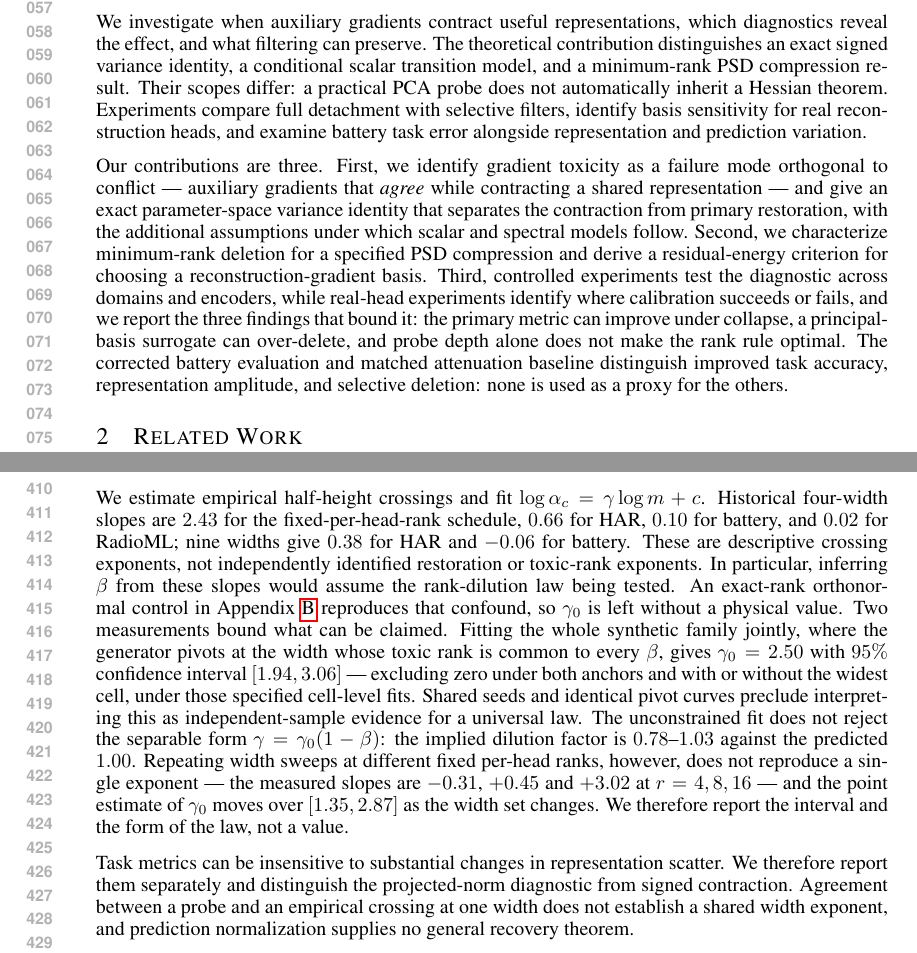
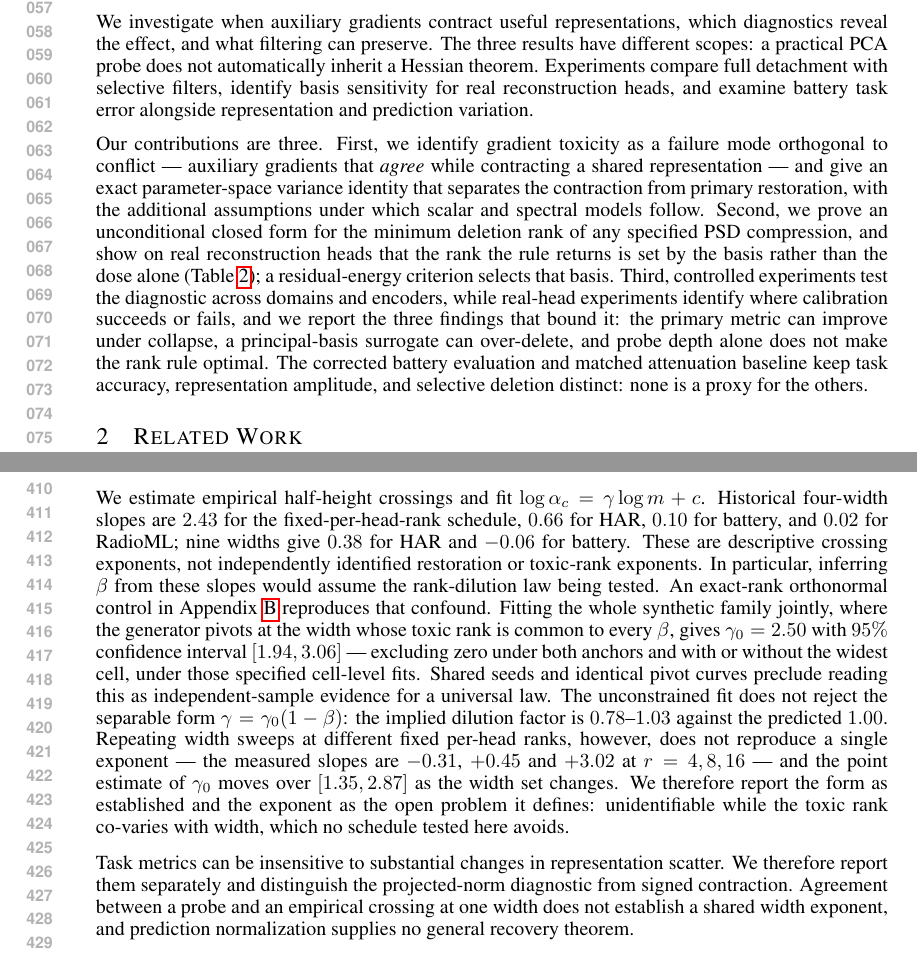
Before and after one commit to code-2026l/RepFix, a LaTeX paper (paper/RepFix_ICLR2027.tex): two parts of pages 2 and 8 of 33, joined at a grey line, cut so that both start at the same text. Compiled offline with pdfLaTeX.

Commit message:
Presentation round: capacity law stated as form plus open problem; minimum-rank theorem promoted to second contribution

```diff
--- a/paper/RepFix_ICLR2027.tex
+++ b/paper/RepFix_ICLR2027.tex
@@ -103,5 +103,5 @@ We investigate when auxiliary gradients contract useful representations, which d
 
-Our contributions are three. First, we identify gradient toxicity as a failure mode orthogonal to conflict --- auxiliary gradients that \emph{agree} while contracting a shared representation --- and give an exact parameter-space variance identity that separates the contraction from primary restoration, with the additional assumptions under which scalar and spectral models follow. Second, we characterize minimum-rank deletion for a specified PSD compression and derive a residual-energy criterion for choosing a reconstruction-gradient basis. Third, controlled experiments test the diagnostic across domains and encoders, while real-head experiments identify where calibration succeeds or fails, and we report the three findings that bound it: the primary metric can improve under collapse, a principal-basis surrogate can over-delete, and probe depth alone does not make the rank rule optimal. The corrected battery evaluation and matched attenuation baseline distinguish improved task accuracy, representation amplitude, and selective deletion: none is used as a proxy for the others.
+Our contributions are three. First, we identify gradient toxicity as a failure mode orthogonal to conflict --- auxiliary gradients that \emph{agree} while contracting a shared representation --- and give an exact parameter-space variance identity that separates the contraction from primary restoration, with the additional assumptions under which scalar and spectral models follow. Second, we prove an unconditional closed form for the minimum deletion rank of any specified PSD compression, and show on real reconstruction heads that the rank the rule returns is set by the basis rather than the dose alone (Table~\ref{tab:realbasis}); a residual-energy criterion selects that basis. Third, controlled experiments test the diagnostic across domains and encoders, while real-head experiments identify where calibration succeeds or fails, and we report the three findings that bound it: the primary metric can improve under collapse, a principal-basis surrogate can over-delete, and probe depth alone does not make the rank rule optimal. The corrected battery evaluation and matched attenuation baseline keep task accuracy, representation amplitude, and selective deletion distinct: none is a proxy for the others.
 
 % ═══════════════════════════════════════════════════════════════════
 % 2. RELATED WORK
@@ -322,7 +322,7 @@ Composing a filter followed by a conflict operator at the tested high doses pres
 
 \subsection{Capacity Law, Diagnostics, and Real Auxiliary Heads}\label{sec:capacity_law}\label{sec:diagnosis}\label{sec:real_aux}\label{sec:negatives}
 
-We estimate empirical half-height crossings and fit $\log\alpha_c=\gamma\log m+c$. Historical four-width slopes are $2.43$ for the fixed-per-head-rank schedule, $0.66$ for HAR, $0.10$ for battery, and $0.02$ for RadioML; nine widths give $0.38$ for HAR and $-0.06$ for battery. These are descriptive crossing exponents, not independently identified restoration or toxic-rank exponents. In particular, inferring $\beta$ from these slopes would assume the rank-dilution law being tested. An exact-rank orthonormal control in Appendix~\ref{app:proofs} reproduces that confound, so $\gamma_0$ is left without a physical value. Two measurements bound what can be claimed. Fitting the whole synthetic family jointly, where the generator pivots at the width whose toxic rank is common to every $\beta$, gives $\gamma_0=2.50$ with $95\%$ confidence interval $[1.94,3.06]$ --- excluding zero under both anchors and with or without the widest cell, under those specified cell-level fits. Shared seeds and identical pivot curves preclude interpreting this as independent-sample evidence for a universal law. The unconstrained fit does not reject the separable form $\gamma=\gamma_0(1-\beta)$: the implied dilution factor is $0.78$--$1.03$ against the predicted $1.00$. Repeating width sweeps at different fixed per-head ranks, however, does not reproduce a single exponent --- the measured slopes are $-0.31$, $+0.45$ and $+3.02$ at $r=4,8,16$ --- and the point estimate of $\gamma_0$ moves over $[1.35,2.87]$ as the width set changes. We therefore report the interval and the form of the law, not a value.
+We estimate empirical half-height crossings and fit $\log\alpha_c=\gamma\log m+c$. Historical four-width slopes are $2.43$ for the fixed-per-head-rank schedule, $0.66$ for HAR, $0.10$ for battery, and $0.02$ for RadioML; nine widths give $0.38$ for HAR and $-0.06$ for battery. These are descriptive crossing exponents, not independently identified restoration or toxic-rank exponents. In particular, inferring $\beta$ from these slopes would assume the rank-dilution law being tested. An exact-rank orthonormal control in Appendix~\ref{app:proofs} reproduces that confound. Fitting the whole synthetic family jointly, where the generator pivots at the width whose toxic rank is common to every $\beta$, gives $\gamma_0=2.50$ with $95\%$ confidence interval $[1.94,3.06]$ --- excluding zero under both anchors and with or without the widest cell, under those specified cell-level fits. Shared seeds and identical pivot curves preclude reading this as independent-sample evidence for a universal law. The unconstrained fit does not reject the separable form $\gamma=\gamma_0(1-\beta)$: the implied dilution factor is $0.78$--$1.03$ against the predicted $1.00$. Repeating width sweeps at different fixed per-head ranks, however, does not reproduce a single exponent --- the measured slopes are $-0.31$, $+0.45$ and $+3.02$ at $r=4,8,16$ --- and the point estimate of $\gamma_0$ moves over $[1.35,2.87]$ as the width set changes. We therefore report the form as established and the exponent as the open problem it defines: unidentifiable while the toxic rank co-varies with width, which no schedule tested here avoids.
 
 Task metrics can be insensitive to substantial changes in representation scatter. We therefore report them separately and distinguish the projected-norm diagnostic from signed contraction. Agreement between a probe and an empirical crossing at one width does not establish a shared width exponent, and prediction normalization supplies no general recovery theorem.
 
```
Also changed, not shown: paper/RepFix_ICLR2027.pdf, paper/RepFix_ICLR2027.tex (2 more changed lines).
